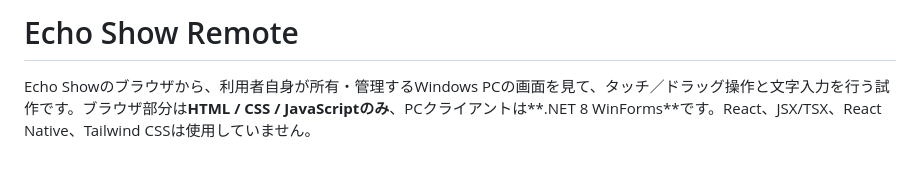
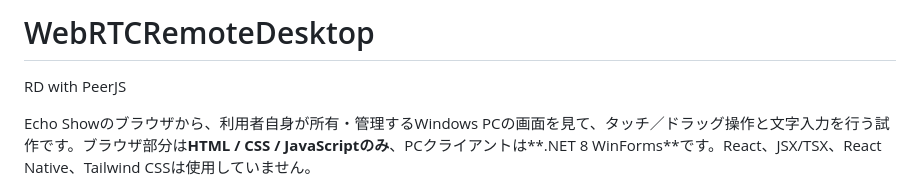
Before and after one commit to PolandBallHub-Operator/WebRTCRemoteDesktop, a Markdown page: README.md, the part around the change. Drawn GitHub-style; blank space fills up the shorter version.

Commit message:
Rename project and update README description
Renamed project from 'Echo Show Remote' to 'WebRTCRemoteDesktop' and updated description.

```diff
--- a/README.md
+++ b/README.md
@@ -1,4 +1,5 @@
-# Echo Show Remote
+# WebRTCRemoteDesktop
+RD with PeerJS
 
 Echo Showのブラウザから、利用者自身が所有・管理するWindows PCの画面を見て、タッチ／ドラッグ操作と文字入力を行う試作です。ブラウザ部分は**HTML / CSS / JavaScriptのみ**、PCクライアントは**.NET 8 WinForms**です。React、JSX/TSX、React Native、Tailwind CSSは使用していません。
 
```
